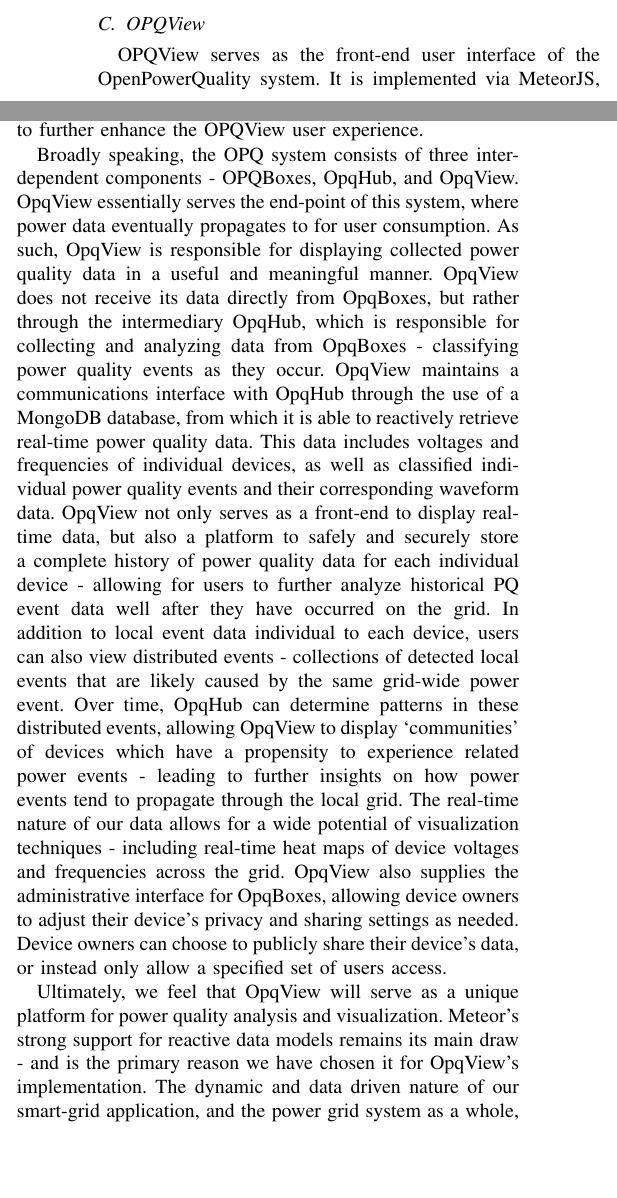
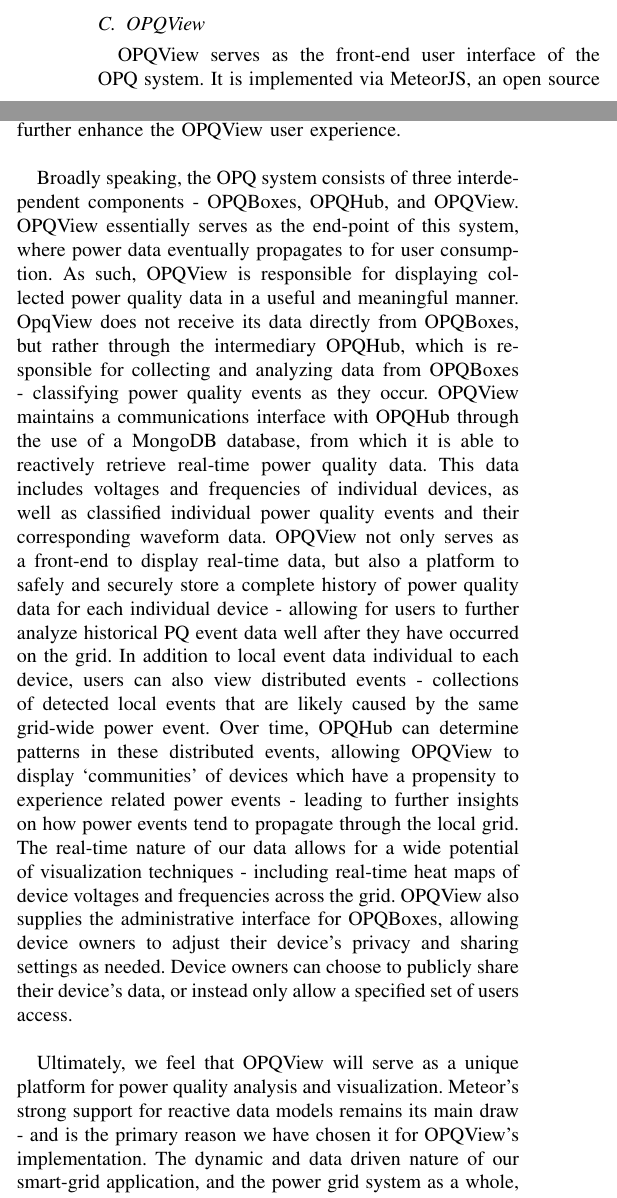
Before and after one commit to latexstudio/ieee-cyber-2017, a LaTeX paper (ieee-cyber.tex): two parts of the columns of page 2 of 3, joined at a grey line, cut so that both start at the same text, the shorter picture padded with empty space. Compiled offline with pdfLaTeX; a missing font is replaced by an installed copy or a similar font; a LaTeX package or settings file that is missing is left out.

Commit message:
Grammatical errors, consistent acronyms

```diff
--- a/ieee-cyber.tex
+++ b/ieee-cyber.tex
@@ -400,11 +400,11 @@
 Data products from Mauka are stored in MongoDB and presented to clinets use OPQView.
 
 \subsection{OPQView}
-OPQView serves as the front-end user interface of the OpenPowerQuality system. It is implemented via MeteorJS, an open source JavaScript web framework that offers real-time and reactive bi-directional communication between client and server. Unlike other existing full-stack web frameworks, Meteor was developed specifically to offer a reactive front-end experience, making it a fitting choice for the dynamic and data-driven nature of our application. Meteor, although an emerging technology, is built upon Node.js - a widely used JavaScript runtime environment. Meteor’s integration with Node.js grants access to NPM (node package manager) and its large assortment of proven and tested JavaScript modules which we utilize to further enhance the OPQView user experience.
+OPQView serves as the front-end user interface of the OPQ system. It is implemented via MeteorJS, an open source JavaScript web framework that offers real-time and reactive bi-directional communication between client and server. Unlike other existing full-stack web frameworks, Meteor was developed specifically to offer a reactive front-end experience, making it a fitting choice for the dynamic and data-driven nature of our application. Meteor, although an emerging technology, is built upon Node.js - a widely used JavaScript runtime environment. Meteor’s integration with Node.js grants access to NPM (node package manager) and its large assortment of proven and tested JavaScript modules which we utilize to further enhance the OPQView user experience.
 
-Broadly speaking, the OPQ system consists of three interdependent components - OPQBoxes, OpqHub, and OpqView. OpqView essentially serves the end-point of this system, where power data eventually propagates to for user consumption. As such, OpqView is responsible for displaying collected power quality data in a useful and meaningful manner. OpqView does not receive its data directly from OpqBoxes, but rather through the intermediary OpqHub, which is responsible for collecting and analyzing data from OpqBoxes - classifying power quality events as they occur. OpqView maintains a communications interface with OpqHub through the use of a MongoDB database, from which it is able to reactively retrieve real-time power quality data. This data includes voltages and frequencies of individual devices, as well as classified individual power quality events and their corresponding waveform data. OpqView not only serves as a front-end to display real-time data, but also a platform to safely and securely store a complete history of power quality data for each individual device - allowing for users to further analyze historical PQ event data well after they have occurred on the grid. In addition to local event data individual to each device, users can also view distributed events - collections of detected local events that are likely caused by the same grid-wide power event. Over time, OpqHub can determine patterns in these distributed events, allowing OpqView to display ‘communities’ of devices which have a propensity to experience related power events - leading to further insights on how power events tend to propagate through the local grid. The real-time nature of our data allows for a wide potential of visualization techniques - including real-time heat maps of device voltages and frequencies across the grid. OpqView also supplies the administrative interface for OpqBoxes, allowing device owners to adjust their device’s privacy and sharing settings as needed. Device owners can choose to publicly share their device’s data, or instead only allow a specified set of users access.
+Broadly speaking, the OPQ system consists of three interdependent components - OPQBoxes, OPQHub, and OPQView. OPQView essentially serves as the end-point of this system, where power data eventually propagates to for user consumption. As such, OPQView is responsible for displaying collected power quality data in a useful and meaningful manner. OpqView does not receive its data directly from OPQBoxes, but rather through the intermediary OPQHub, which is responsible for collecting and analyzing data from OPQBoxes - classifying power quality events as they occur. OPQView maintains a communications interface with OPQHub through the use of a MongoDB database, from which it is able to reactively retrieve real-time power quality data. This data includes voltages and frequencies of individual devices, as well as classified individual power quality events and their corresponding waveform data. OPQView not only serves as a front-end to display real-time data, but also a platform to safely and securely store a complete history of power quality data for each individual device - allowing for users to further analyze historical PQ event data well after they have occurred on the grid. In addition to local event data individual to each device, users can also view distributed events - collections of detected local events that are likely caused by the same grid-wide power event. Over time, OPQHub can determine patterns in these distributed events, allowing OPQView to display ‘communities’ of devices which have a propensity to experience related power events - leading to further insights on how power events tend to propagate through the local grid. The real-time nature of our data allows for a wide potential of visualization techniques - including real-time heat maps of device voltages and frequencies across the grid. OPQView also supplies the administrative interface for OPQBoxes, allowing device owners to adjust their device’s privacy and sharing settings as needed. Device owners can choose to publicly share their device’s data, or instead only allow a specified set of users access.
 
-Ultimately, we feel that OpqView will serve as a unique platform for power quality analysis and visualization. Meteor’s strong support for reactive data models remains its main draw - and is the primary reason we have chosen it for OpqView’s implementation. The dynamic and data driven nature of our smart-grid application, and the power grid system as a whole, makes it an ideal and exciting choice.
+Ultimately, we feel that OPQView will serve as a unique platform for power quality analysis and visualization. Meteor’s strong support for reactive data models remains its main draw - and is the primary reason we have chosen it for OPQView’s implementation. The dynamic and data driven nature of our smart-grid application, and the power grid system as a whole, makes it an ideal and exciting choice.
 
 \section{Results}
 
```
Also changed, not shown: ieee-cyber.pdf.
